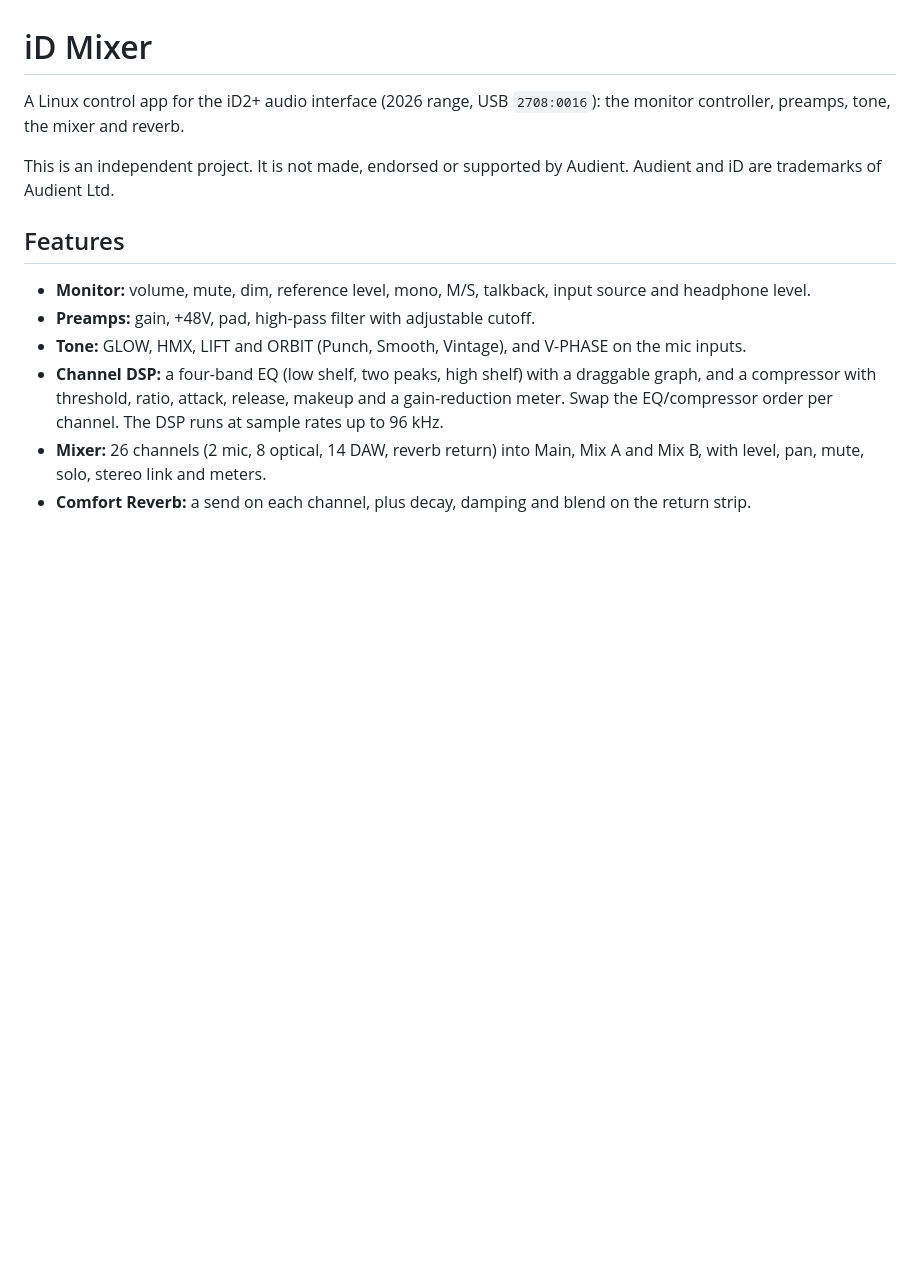
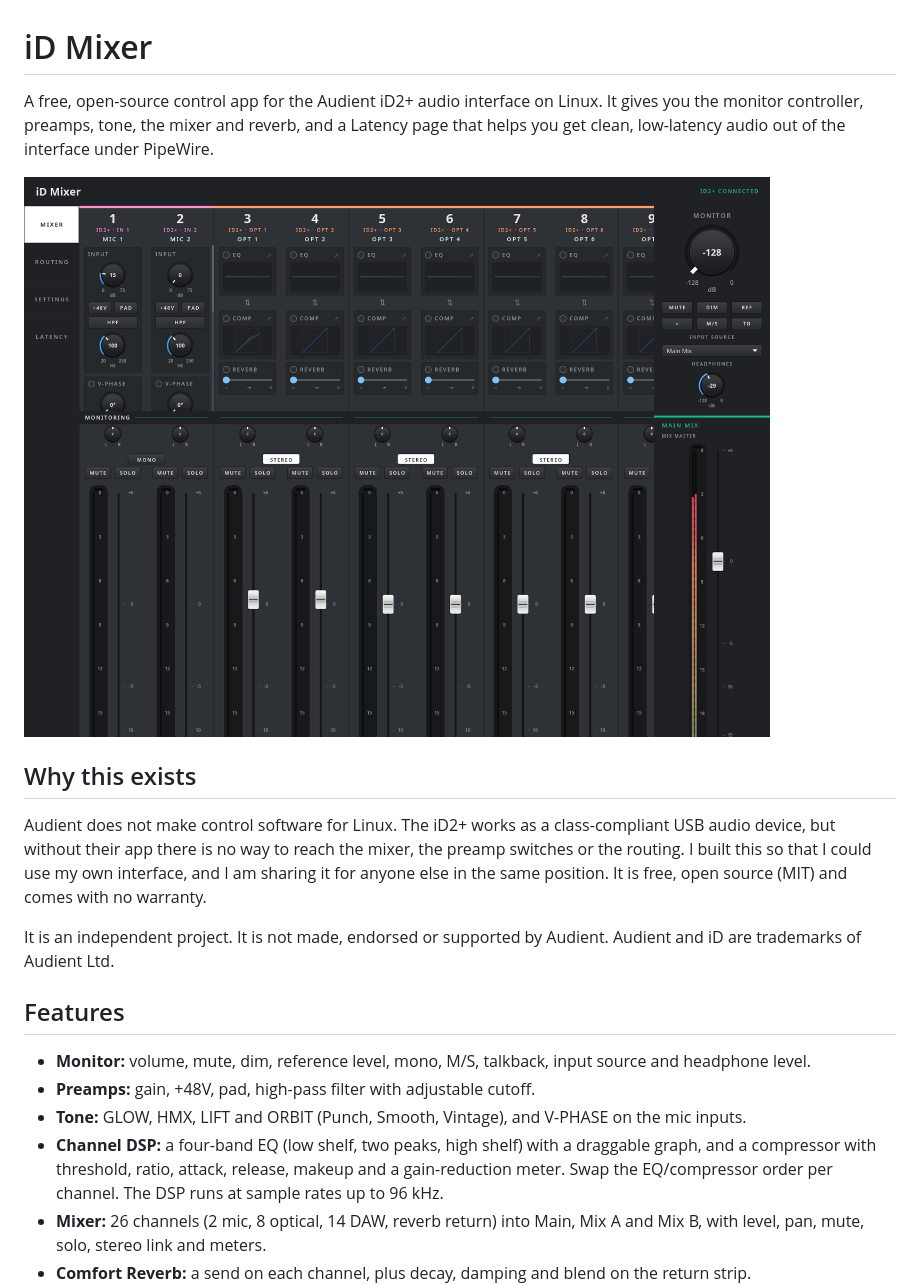
Before and after one commit to Kerf-Audio/idctl, a Markdown page: README.md, the part around one of its changes. GitHub-like rendering; pictures changed too: docs/images/mixer.png (added); blank space fills up the shorter version.

Commit message:
README: description, why this exists, screenshots, install, known issues

```diff
--- a/README.md
+++ b/README.md
@@ -1,9 +1,21 @@
 # iD Mixer
 
-A Linux control app for the iD2+ audio interface (2026 range, USB
-`2708:0016`): the monitor controller, preamps, tone, the mixer and reverb.
+A free, open-source control app for the Audient iD2+ audio interface on
+Linux. It gives you the monitor controller, preamps, tone, the mixer and
+reverb, and a Latency page that helps you get clean, low-latency audio out
+of the interface under PipeWire.
 
-This is an independent project. It is not made, endorsed or supported by
+![The Mixer page](docs/images/mixer.png)
+
+## Why this exists
+
+Audient does not make control software for Linux. The iD2+ works as a
+class-compliant USB audio device, but without their app there is no way to
+reach the mixer, the preamp switches or the routing. I built this so that I
+could use my own interface, and I am sharing it for anyone else in the same
+position. It is free, open source (MIT) and comes with no warranty.
+
+It is an independent project. It is not made, endorsed or supported by
 Audient. Audient and iD are trademarks of Audient Ltd.
 
 ## Features
```
Also changed, not shown: other parts of README.md (+85 -7 lines), docs/images/latency.png (added), docs/images/routing.png (added), docs/images/settings.png (added).
